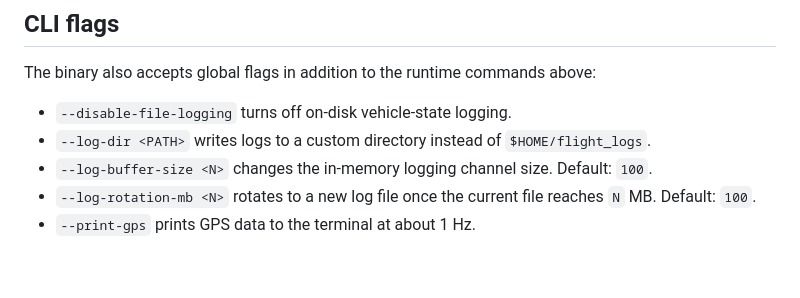
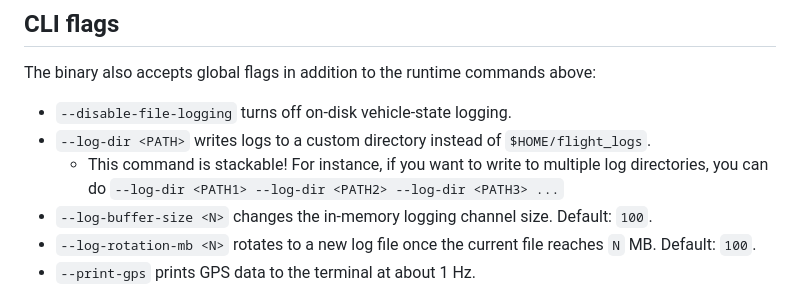
Before and after one commit to gt-space/luna, a Markdown page: flight2/README.md, the part around the change. GitHub-like rendering; blank space fills up the shorter version.

Commit message:
Updated README.md to reflect code changes.

```diff
--- a/flight2/README.md
+++ b/flight2/README.md
@@ -69,6 +69,7 @@ The binary also accepts global flags in addition to the runtime commands above:
 
 - `--disable-file-logging` turns off on-disk vehicle-state logging.
 - `--log-dir <PATH>` writes logs to a custom directory instead of `$HOME/flight_logs`.
+    - This command is stackable! For instance, if you want to write to multiple log directories, you can do `--log-dir <PATH1> --log-dir <PATH2> --log-dir <PATH3> ...`
 - `--log-buffer-size <N>` changes the in-memory logging channel size. Default: `100`.
 - `--log-rotation-mb <N>` rotates to a new log file once the current file reaches `N` MB. Default: `100`.
 - `--print-gps` prints GPS data to the terminal at about 1 Hz.
```
